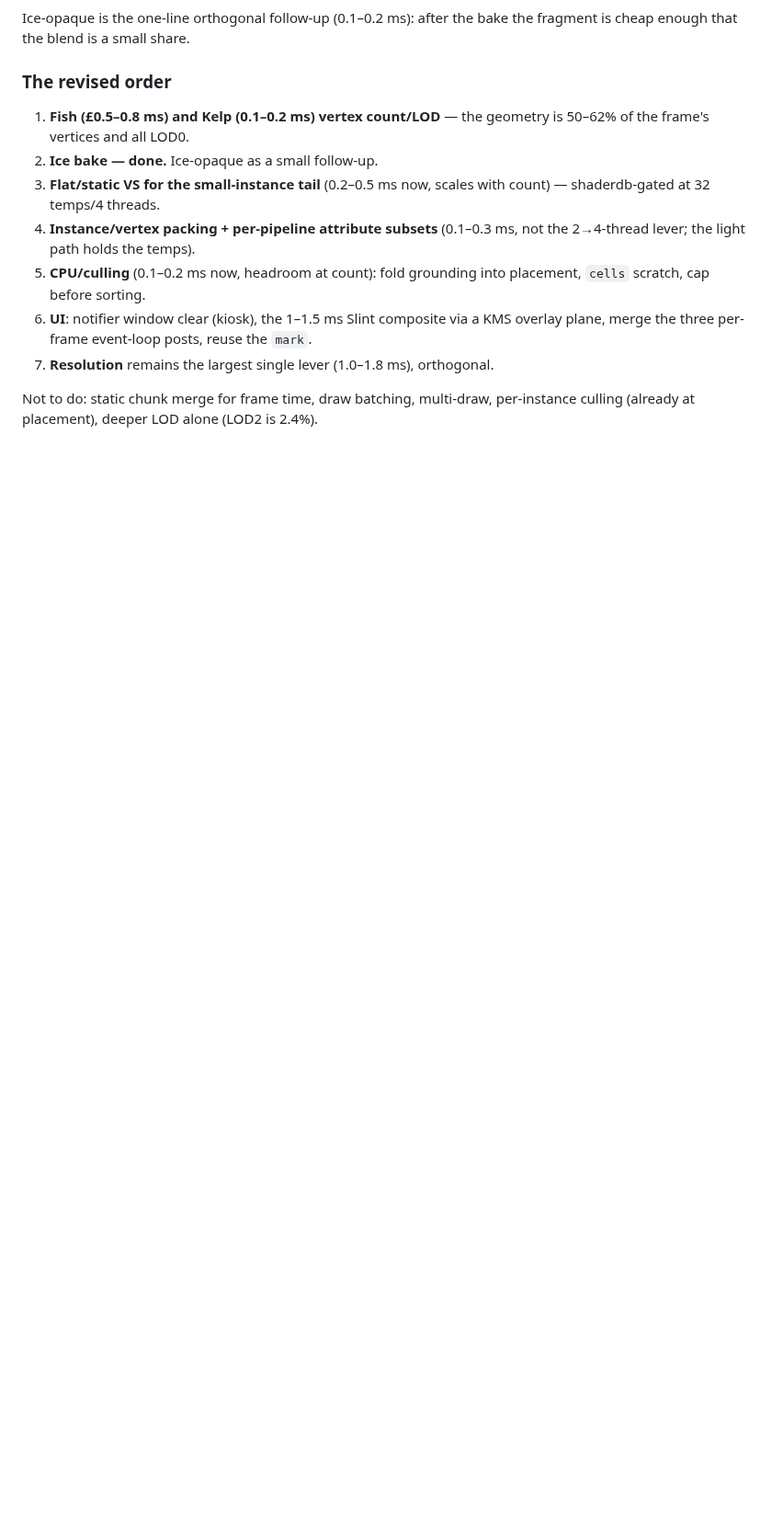
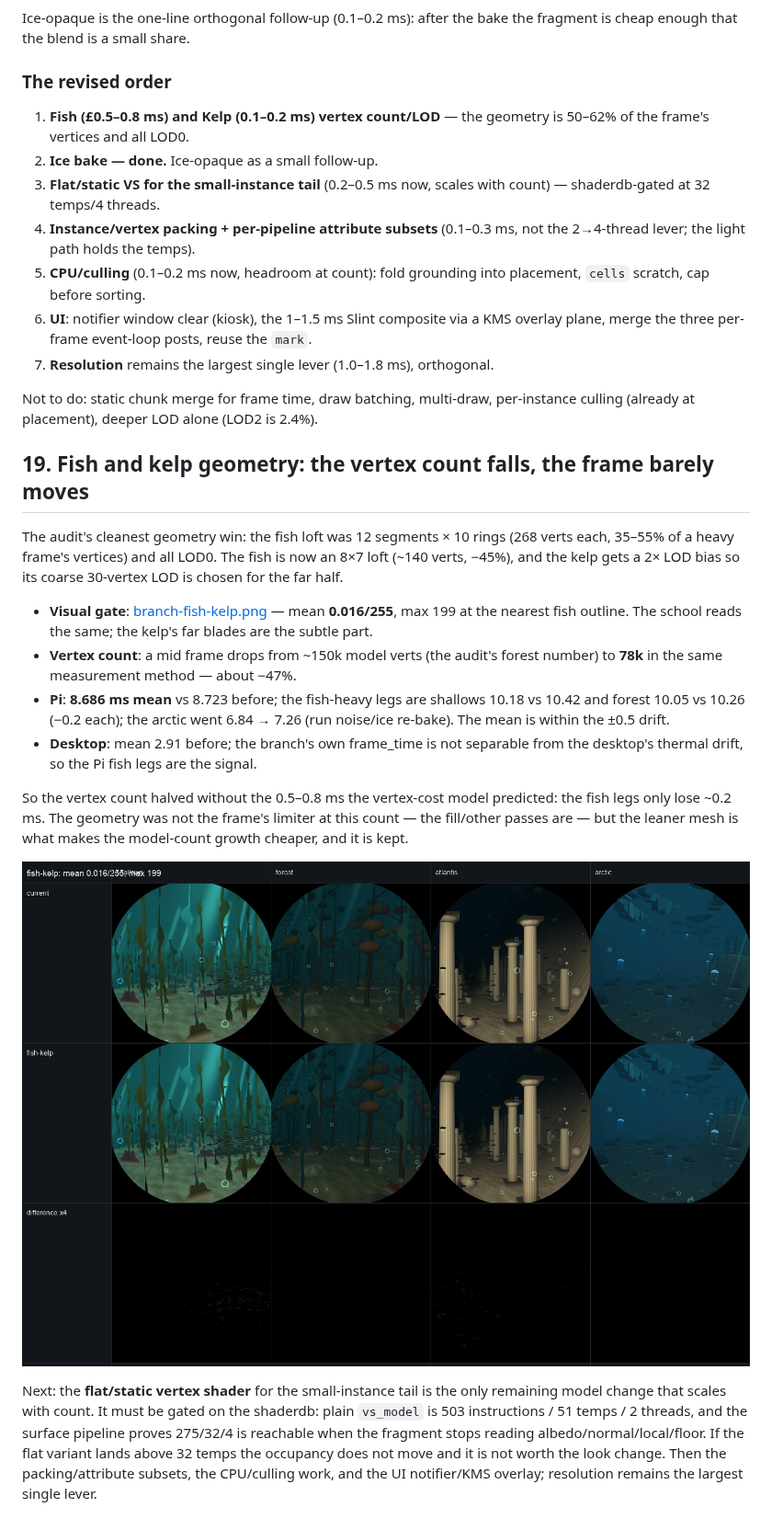
Before and after one commit to johnnyvdberg/SpotifyRound, a Markdown page: docs/pipeline-optimization.md, the part around the change. Shown at 92% size. GitHub-like rendering; pictures changed too: docs/branch-fish-kelp.png (added); blank space fills up the shorter version.

Commit message:
Halve the fish mesh; bias far kelp to its coarse LOD
The fish loft was 12x10 (268 verts, 35-55% of heavy frames' vertices); it is
now 8x7 (~140, -45%). The kelp gets a 2x LOD bias for its coarse 30-vertex LOD
on the far half. Mid-frame model verts fall from ~150k to 78k.

Desktop A/B: mean 0.016/255, max 199 at the nearest fish outline; the school
reads the same. Pi: 8.686 vs 8.723 mean; fish legs -0.2 each; mean within the
run drift. The vertex halving does not buy the 0.5-0.8 the cost model
predicted - the frame is not vertex-bound at this count - but it is the leaner
base for model growth.

docs/pipeline-optimization.md 19 has the numbers; next is the flat/static VS
shaderdb-gated on 32 temps/4 threads, then packing/CPU/UI.

```diff
--- a/docs/pipeline-optimization.md
+++ b/docs/pipeline-optimization.md
@@ -1213,3 +1213,37 @@ the fragment is cheap enough that the blend is a small share.
 
 Not to do: static chunk merge for frame time, draw batching, multi-draw,
 per-instance culling (already at placement), deeper LOD alone (LOD2 is 2.4%).
+
+## 19. Fish and kelp geometry: the vertex count falls, the frame barely moves
+
+The audit's cleanest geometry win: the fish loft was 12 segments × 10 rings
+(268 verts each, 35–55% of a heavy frame's vertices) and all LOD0. The fish is
+now an 8×7 loft (~140 verts, −45%), and the kelp gets a 2× LOD bias so its
+coarse 30-vertex LOD is chosen for the far half.
+
+- **Visual gate**: [branch-fish-kelp.png](branch-fish-kelp.png) — mean
+  **0.016/255**, max 199 at the nearest fish outline. The school reads the
+  same; the kelp's far blades are the subtle part.
+- **Vertex count**: a mid frame drops from ~150k model verts (the audit's
+  forest number) to **78k** in the same measurement method — about −47%.
+- **Pi**: **8.686 ms mean** vs 8.723 before; the fish-heavy legs are
+  shallows 10.18 vs 10.42 and forest 10.05 vs 10.26 (−0.2 each); the arctic
+  went 6.84 → 7.26 (run noise/ice re-bake). The mean is within the ±0.5 drift.
+- **Desktop**: mean 2.91 before; the branch's own frame_time is not separable
+  from the desktop's thermal drift, so the Pi fish legs are the signal.
+
+So the vertex count halved without the 0.5–0.8 ms the vertex-cost model
+predicted: the fish legs only lose ~0.2 ms. The geometry was not the frame's
+limiter at this count — the fill/other passes are — but the leaner mesh is
+what makes the model-count growth cheaper, and it is kept.
+
+![fish-kelp: current / branch / amplified difference](branch-fish-kelp.png)
+
+Next: the **flat/static vertex shader** for the small-instance tail is the
+only remaining model change that scales with count. It must be gated on the
+shaderdb: plain `vs_model` is 503 instructions / 51 temps / 2 threads, and
+the surface pipeline proves 275/32/4 is reachable when the fragment stops
+reading albedo/normal/local/floor. If the flat variant lands above 32 temps
+the occupancy does not move and it is not worth the look change. Then the
+packing/attribute subsets, the CPU/culling work, and the UI notifier/KMS
+overlay; resolution remains the largest single lever.
```
Also changed, not shown: 2 other files.
